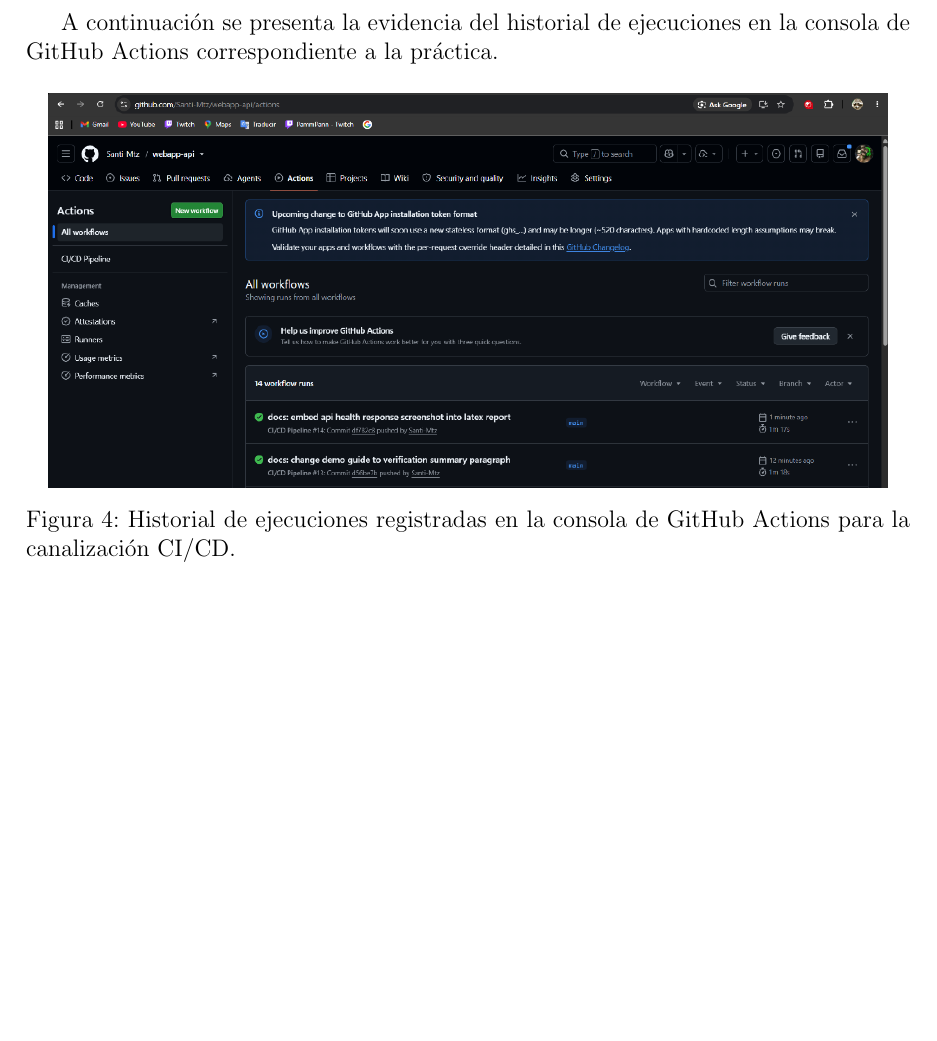
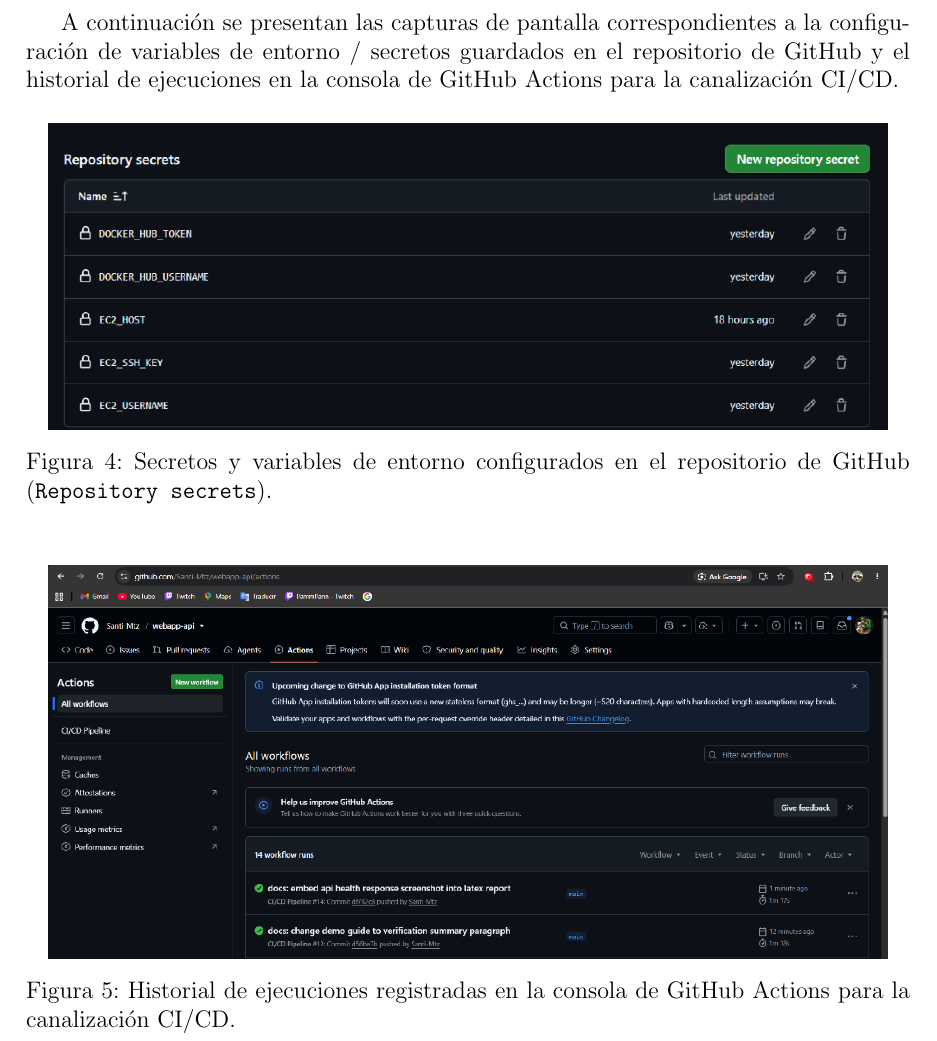
Before and after one commit to Santi-Mtz/webapp-api, a LaTeX document (reporte/reporte.tex): part of page 11 of 11, cut at the place of the change, the shorter picture padded with empty space. Compiled offline with pdfLaTeX.

Commit message:
docs: add github secrets screenshot to annexes

```diff
--- a/reporte/reporte.tex
+++ b/reporte/reporte.tex
@@ -306,7 +306,14 @@
 % ==========================================
 \section{Anexos}
 
-A continuación se presenta la evidencia del historial de ejecuciones en la consola de GitHub Actions correspondiente a la práctica.
+A continuación se presentan las capturas de pantalla correspondientes a la configuración de variables de entorno / secretos guardados en el repositorio de GitHub y el historial de ejecuciones en la consola de GitHub Actions para la canalización CI/CD.
+
+\begin{figure}[H]
+    \centering
+    \includegraphics[width=0.95\linewidth]{github_secrets.png}
+    \caption{Secretos y variables de entorno configurados en el repositorio de GitHub (\texttt{Repository secrets}).}
+    \label{fig:github_secrets_screenshot}
+\end{figure}
 
 \begin{figure}[H]
     \centering
```
Also changed, not shown: reporte/github_secrets.png (added).
